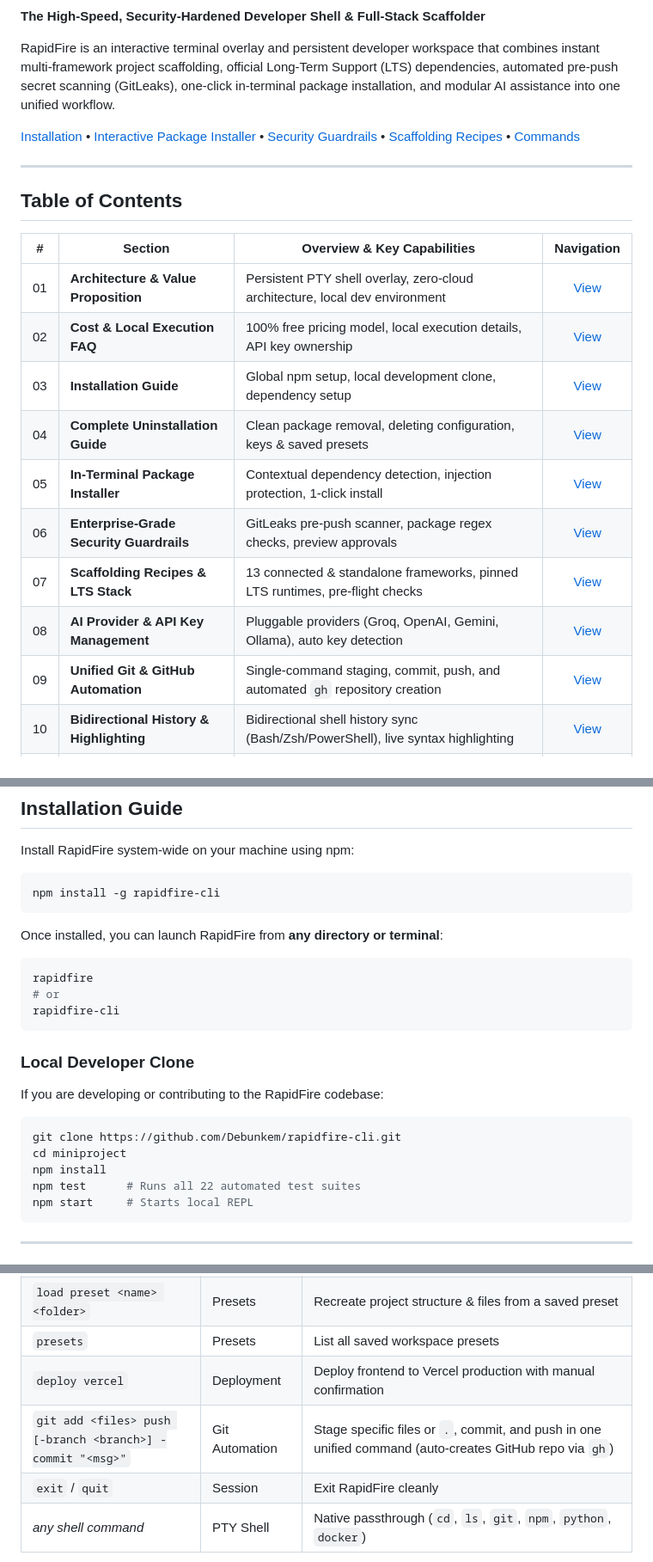
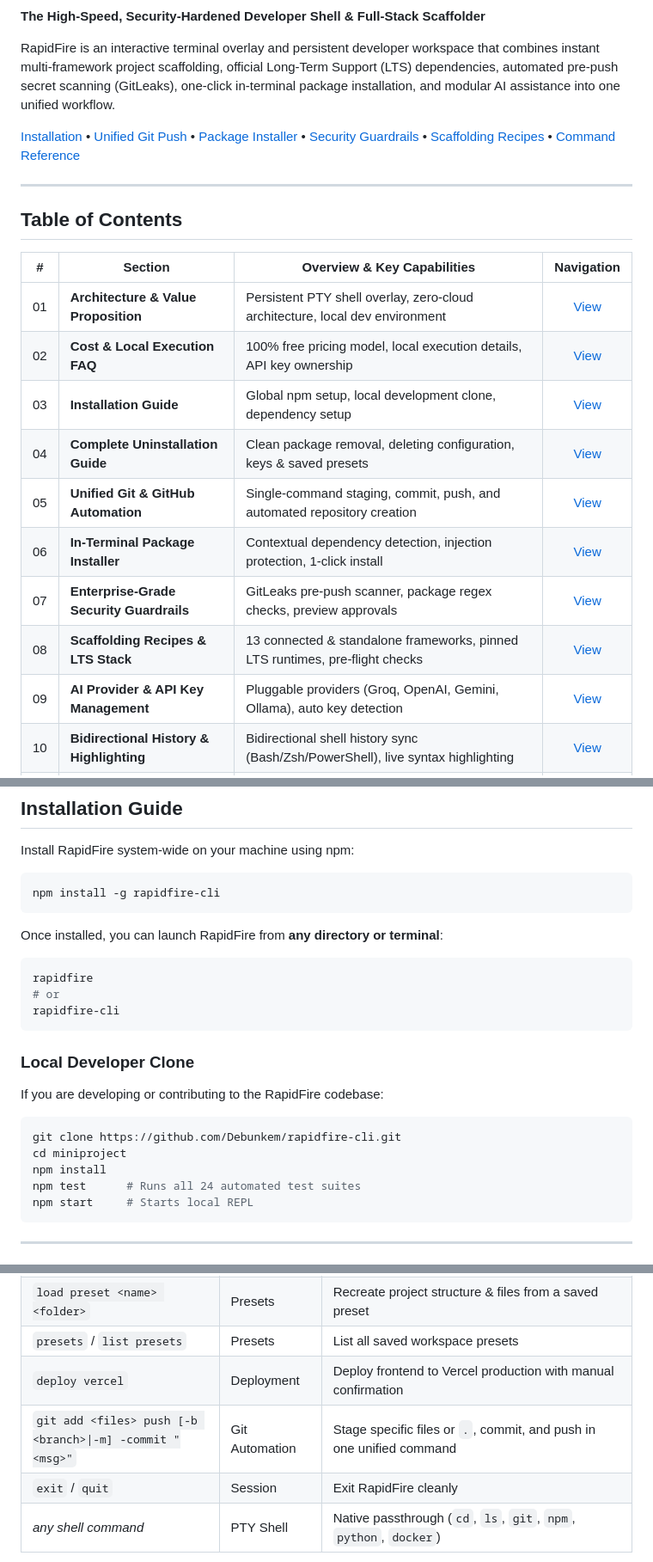
Before and after one commit to Debunkem/Rapidfire-Cli, a Markdown page: README.md, 3 parts joined by grey strips. Shown at 86% size. GitHub-like rendering.

````diff
--- a/README.md
+++ b/README.md
@@ -10,23 +11,23 @@
 
 RapidFire is an interactive terminal overlay and persistent developer workspace that combines instant multi-framework project scaffolding, official Long-Term Support (LTS) dependencies, automated pre-push secret scanning (GitLeaks), one-click in-terminal package installation, and modular AI assistance into one unified workflow.
 
-[Installation](#installation-guide) • [Interactive Package Installer](#interactive-in-terminal-package-installer) • [Security Guardrails](#enterprise-grade-security-guardrails) • [Scaffolding Recipes](#scaffolding-recipes--lts-stack) • [Commands](#command-reference)
+[Installation](#installation-guide) • [Unified Git Push](#unified-git--github-automation) • [Package Installer](#interactive-in-terminal-package-installer) • [Security Guardrails](#enterprise-grade-security-guardrails) • [Scaffolding Recipes](#scaffolding-recipes--lts-stack) • [Command Reference](#command-reference)
 
 ---
 
 ## Table of Contents
 
 | # | Section | Overview & Key Capabilities | Navigation |
-|---|---|---|:---:|
+|:---:|---|---|:---:|
 | 01 | **Architecture & Value Proposition** | Persistent PTY shell overlay, zero-cloud architecture, local dev environment | [View](#architecture--value-proposition) |
 | 02 | **Cost & Local Execution FAQ** | 100% free pricing model, local execution details, API key ownership | [View](#cost--local-execution-faq) |
 | 03 | **Installation Guide** | Global npm setup, local development clone, dependency setup | [View](#installation-guide) |
 | 04 | **Complete Uninstallation Guide** | Clean package removal, deleting configuration, keys & saved presets | [View](#complete-uninstallation--deletion-guide) |
-| 05 | **In-Terminal Package Installer** | Contextual dependency detection, injection protection, 1-click install | [View](#interactive-in-terminal-package-installer) |
-| 06 | **Enterprise-Grade Security Guardrails** | GitLeaks pre-push scanner, package regex checks, preview approvals | [View](#enterprise-grade-security-guardrails) |
-| 07 | **Scaffolding Recipes & LTS Stack** | 13 connected & standalone frameworks, pinned LTS runtimes, pre-flight checks | [View](#scaffolding-recipes--lts-stack) |
-| 08 | **AI Provider & API Key Management** | Pluggable providers (Groq, OpenAI, Gemini, Ollama), auto key detection | [View](#ai-provider--api-key-management) |
-| 09 | **Unified Git & GitHub Automation** | Single-command staging, commit, push, and automated `gh` repository creation | [View](#unified-git--github-automation) |
+| 05 | **Unified Git & GitHub Automation** | Single-command staging, commit, push, and automated repository creation | [View](#unified-git--github-automation) |
+| 06 | **In-Terminal Package Installer** | Contextual dependency detection, injection protection, 1-click install | [View](#interactive-in-terminal-package-installer) |
+| 07 | **Enterprise-Grade Security Guardrails** | GitLeaks pre-push scanner, package regex checks, preview approvals | [View](#enterprise-grade-security-guardrails) |
+| 08 | **Scaffolding Recipes & LTS Stack** | 13 connected & standalone frameworks, pinned LTS runtimes, pre-flight checks | [View](#scaffolding-recipes--lts-stack) |
+| 09 | **AI Provider & API Key Management** | Pluggable providers (Groq, OpenAI, Gemini, Ollama), auto key detection | [View](#ai-provider--api-key-management) |
 | 10 | **Bidirectional History & Highlighting** | Bidirectional shell history sync (Bash/Zsh/PowerShell), live syntax highlighting | [View](#bidirectional-terminal-history--real-time-highlighting) |
 | 11 | **Command Reference** | Comprehensive quick-reference table for all RapidFire commands | [View](#command-reference) |
 | 12 | **Testing & Verification** | 24 automated test suites, simulated remotes, security audit checks | [View](#testing--verification) |
@@ -82,6 +83,7 @@ npm install -g rapidfire-cli
 ```
 
 Once installed, you can launch RapidFire from **any directory or terminal**:
+
 ```bash
 rapidfire
 # or
@@ -90,11 +92,12 @@ rapidfire-cli
 
 ### Local Developer Clone
 If you are developing or contributing to the RapidFire codebase:
+
 ```bash
 git clone https://github.com/Debunkem/rapidfire-cli.git
 cd miniproject
 npm install
-npm test      # Runs all 22 automated test suites
+npm test      # Runs all 24 automated test suites
 npm start     # Starts local REPL
 ```
 
@@ -326,9 +342,9 @@ RapidFire seamlessly synchronizes command history across your host operating sys
 | `key clear` | Configuration | Remove stored AI credentials |
 | `save preset <name> [folder]` | Presets | Serialize project files & manifest into `~/.rapidfire/presets/<name>.json` |
 | `load preset <name> <folder>` | Presets | Recreate project structure & files from a saved preset |
-| `presets` | Presets | List all saved workspace presets |
+| `presets` / `list presets` | Presets | List all saved workspace presets |
 | `deploy vercel` | Deployment | Deploy frontend to Vercel production with manual confirmation |
-| `git add <files> push [-branch <branch>] -commit "<msg>"` | Git Automation | Stage specific files or `.`, commit, and push in one unified command (auto-creates GitHub repo via `gh`) |
+| `git add <files> push [-b <branch>\|-m] -commit "<msg>"` | Git Automation | Stage specific files or `.`, commit, and push in one unified command |
 | `exit` / `quit` | Session | Exit RapidFire cleanly |
 | *any shell command* | PTY Shell | Native passthrough (`cd`, `ls`, `git`, `npm`, `python`, `docker`) |
 
````
Also changed, not shown: other parts of README.md (+72 -58 lines).
